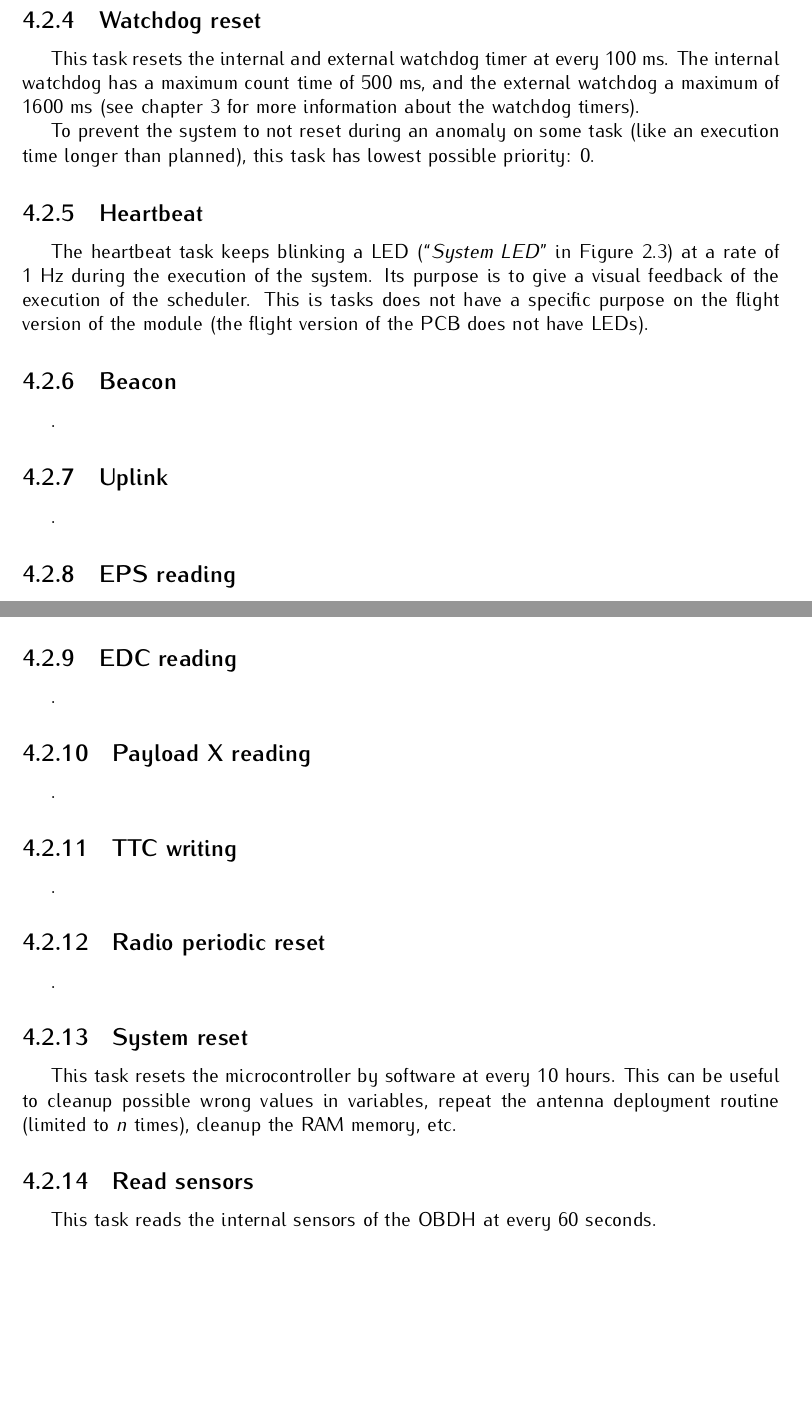
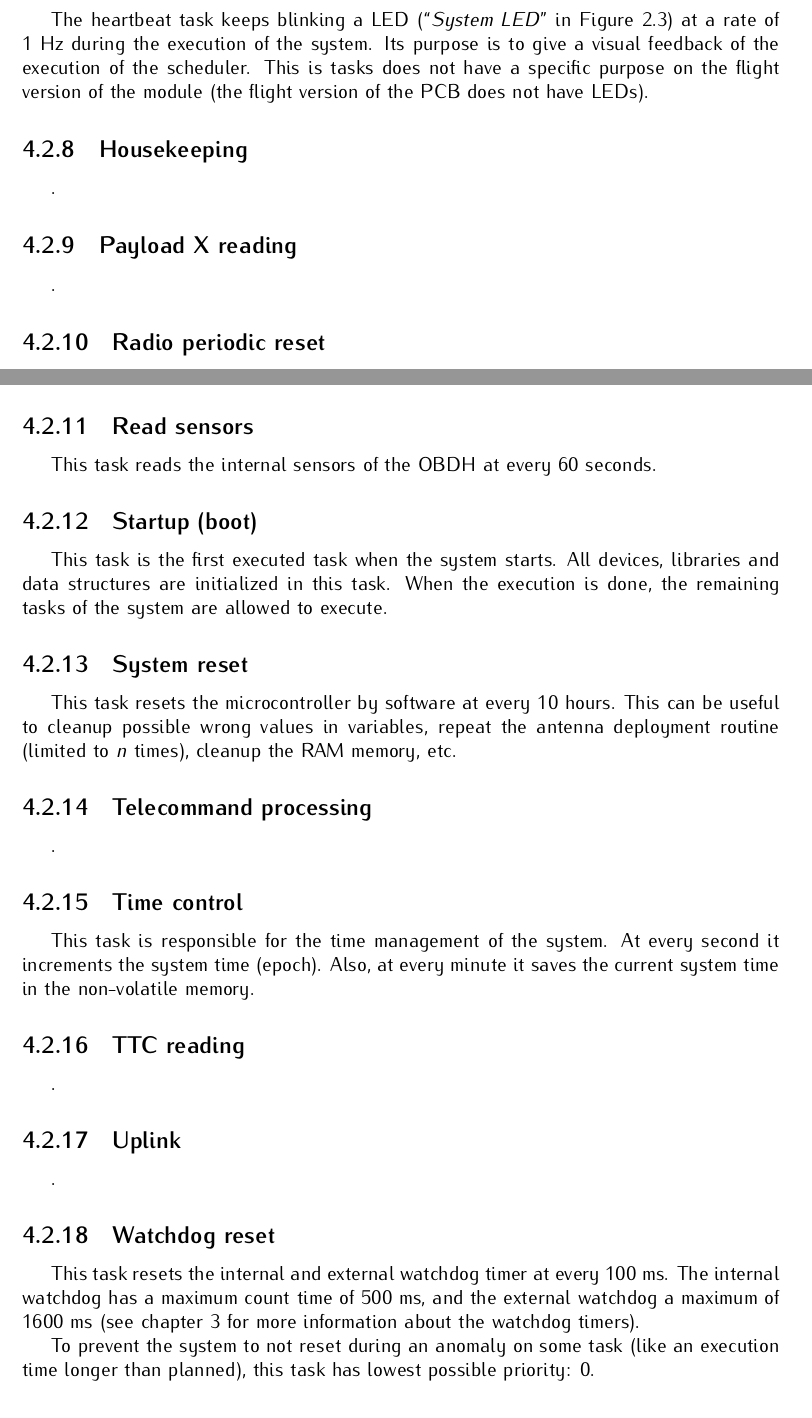
Before and after one commit to spacelab-ufsc/obdh2, a LaTeX book (doc/main.tex, which reads doc/chapters/firmware.tex): two parts of pages 38 and 39 of 60, joined at a grey line, cut so that both start at the same text, the shorter picture padded with empty space. Compiled offline with pdfLaTeX.

Commit message:
doc: firmware: Adding a description about the system  taks #191

```diff
--- a/doc/chapters/firmware.tex
+++ b/doc/chapters/firmware.tex
@@ -92,3 +109,42 @@ All these tasks are better described below.
+The heartbeat task keeps blinking a LED (``\textit{System LED}'' in \autoref{fig:status-leds}) at a rate of 1 Hz during the execution of the system. Its purpose is to give a visual feedback of the execution of the scheduler. This is tasks does not have a specific purpose on the flight version of the module (the flight version of the PCB does not have LEDs).
+
+\subsection{Housekeeping}
+
+.
+
+\subsection{Payload X reading}
+
+.
+
+\subsection{Radio periodic reset}
+
+.
+
+\subsection{Read sensors}
+
+This task reads the internal sensors of the OBDH at every 60 seconds.
+
+\subsection{Startup (boot)}
+
+This task is the first executed task when the system starts. All devices, libraries and data structures are initialized in this task. When the execution is done, the remaining tasks of the system are allowed to execute.
+
+\subsection{System reset}
+
+This task resets the microcontroller by software at every 10 hours. This can be useful to cleanup possible wrong values in variables, repeat the antenna deployment routine (limited to $n$ times), cleanup the RAM memory, etc.
+
+\subsection{Telecommand processing}
+
+.
+
+\subsection{Time control}
+
+This task is responsible for the time management of the system. At every second it increments the system time (epoch). Also, at every minute it saves the current system time in the non-volatile memory.
+
+\subsection{TTC reading}
+
+.
+
+\subsection{Uplink}
 
 .
 
@@ -97,50 +153,6 @@ All these tasks are better described below.
 This task resets the internal and external watchdog timer at every 100 ms. The internal watchdog has a maximum count time of 500 ms, and the external watchdog a maximum of 1600 ms (see \autoref{ch:hardware} for more information about the watchdog timers).
 
 To prevent the system to not reset during an anomaly on some task (like an execution time longer than planned), this task has lowest possible priority: 0.
-
-\subsection{Heartbeat}
-
-The heartbeat task keeps blinking a LED (``\textit{System LED}'' in \autoref{fig:status-leds}) at a rate of 1 Hz during the execution of the system. Its purpose is to give a visual feedback of the execution of the scheduler. This is tasks does not have a specific purpose on the flight version of the module (the flight version of the PCB does not have LEDs).
-
-\subsection{Beacon}
-
-.
-
-\subsection{Uplink}
-
-.
-
-\subsection{EPS reading}
-
-.
-
-\subsection{EDC reading}
-
-.
-
-\subsection{Payload X reading}
-
-.
-
-\subsection{TTC writing}
-
-.
-
-\subsection{Radio periodic reset}
-
-.
-
-\subsection{System reset}
-
-This task resets the microcontroller by software at every 10 hours. This can be useful to cleanup possible wrong values in variables, repeat the antenna deployment routine (limited to $n$ times), cleanup the RAM memory, etc.
-
-\subsection{Read sensors}
-
-This task reads the internal sensors of the OBDH at every 60 seconds.
-
-\subsection{Data log}
-
-This tasks saves the housekeeping data of the satellite in the flash memory at every 10 minutes.
 
 \section{Variables and Parameters}
 
```
Also changed, not shown: doc/chapters/firmware.tex (21 more changed lines).
